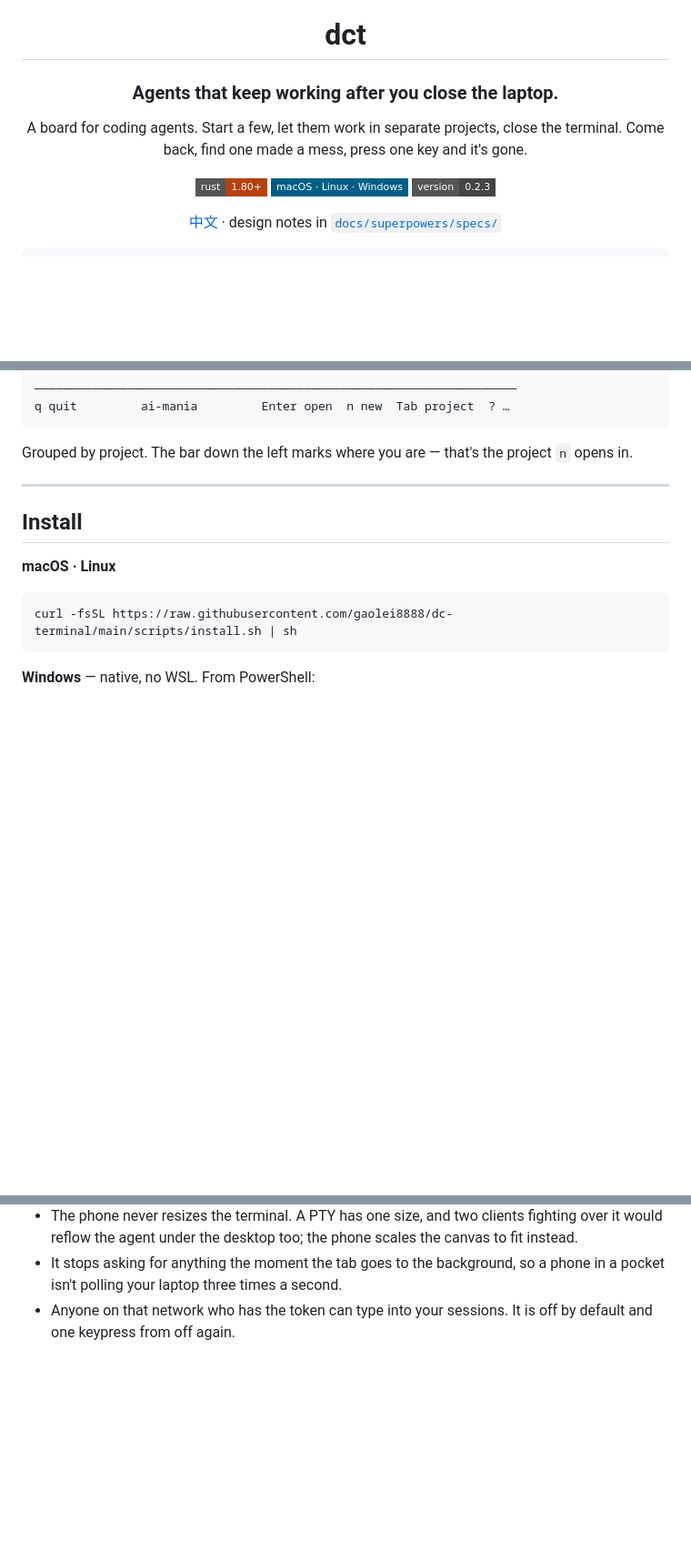
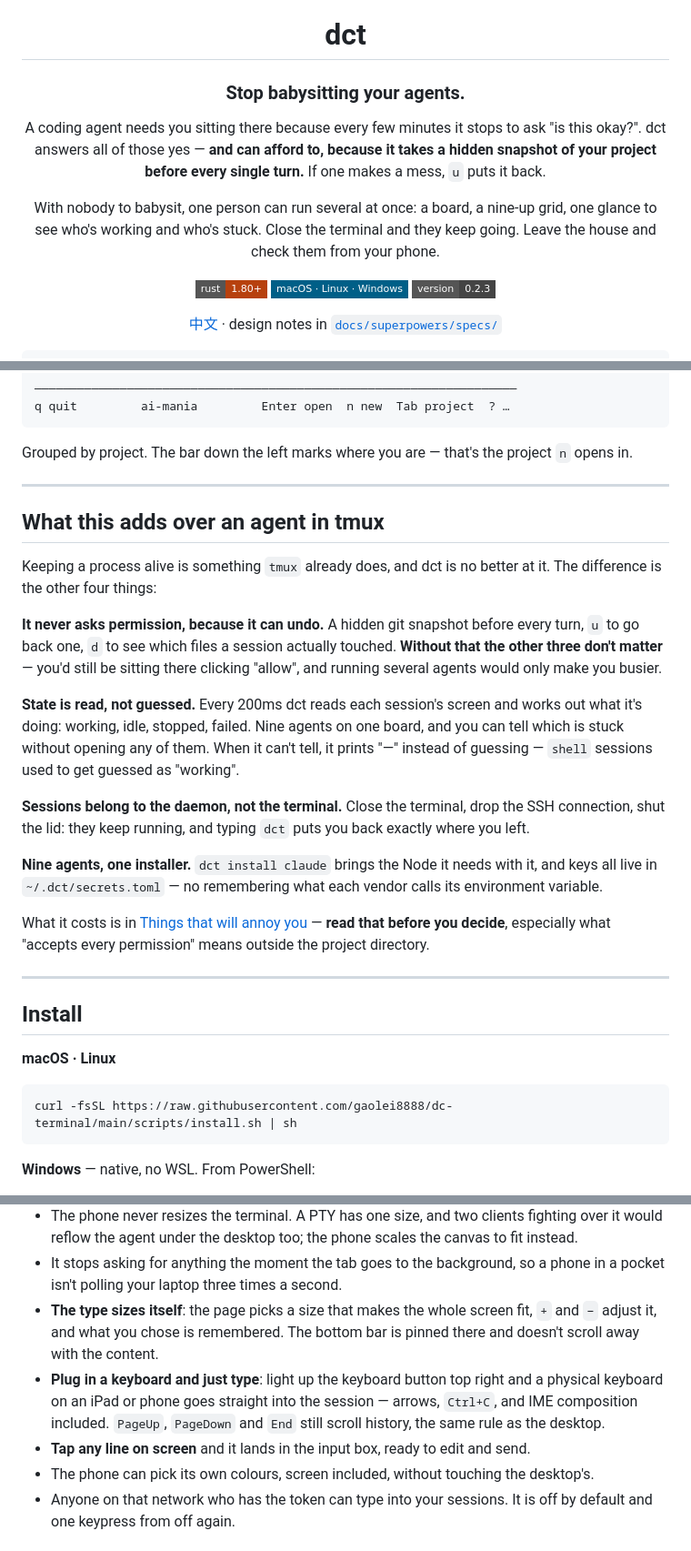
Before and after one commit to gaolei8888/dc-terminal, a Markdown page: README.md, 3 parts joined by grey strips. Shown at 91% size. Rendered like a GitHub page; badges without logos; blank space fills up the shorter version.

```diff
--- a/README.md
+++ b/README.md
@@ -2,10 +2,16 @@
 
 # dct
 
-### Agents that keep working after you close the laptop.
+### Stop babysitting your agents.
 
-A board for coding agents. Start a few, let them work in separate projects,
-close the terminal. Come back, find one made a mess, press one key and it's gone.
+A coding agent needs you sitting there because every few minutes it stops to ask
+"is this okay?". dct answers all of those yes — **and can afford to, because it
+takes a hidden snapshot of your project before every single turn.** If one makes
+a mess, `u` puts it back.
+
+With nobody to babysit, one person can run several at once: a board, a nine-up
+grid, one glance to see who's working and who's stuck. Close the terminal and
+they keep going. Leave the house and check them from your phone.
 
 ![Rust 1.80+](https://img.shields.io/badge/rust-1.80%2B-b7410e?style=flat-square)
 ![macOS · Linux · Windows](https://img.shields.io/badge/macOS%20·%20Linux%20·%20Windows-005f87?style=flat-square)
@@ -29,6 +35,36 @@ q quit         ai-mania         Enter open  n new  Tab project  ? …
 
 Grouped by project. The bar down the left marks where you are — that's the
 project `n` opens in.
+
+---
+
+## What this adds over an agent in tmux
+
+Keeping a process alive is something `tmux` already does, and dct is no better
+at it. The difference is the other four things:
+
+**It never asks permission, because it can undo.** A hidden git snapshot before
+every turn, `u` to go back one, `d` to see which files a session actually
+touched. **Without that the other three don't matter** — you'd still be sitting
+there clicking "allow", and running several agents would only make you busier.
+
+**State is read, not guessed.** Every 200ms dct reads each session's screen and
+works out what it's doing: working, idle, stopped, failed. Nine agents on one
+board, and you can tell which is stuck without opening any of them. When it
+can't tell, it prints "—" instead of guessing — `shell` sessions used to get
+guessed as "working".
+
+**Sessions belong to the daemon, not the terminal.** Close the terminal, drop
+the SSH connection, shut the lid: they keep running, and typing `dct` puts you
+back exactly where you left.
+
+**Nine agents, one installer.** `dct install claude` brings the Node it needs
+with it, and keys all live in `~/.dct/secrets.toml` — no remembering what each
+vendor calls its environment variable.
+
+What it costs is in [Things that will annoy
+you](#things-that-will-annoy-you) — **read that before you decide**, especially
+what "accepts every permission" means outside the project directory.
 
 ---
 
@@ -436,6 +472,17 @@ piece of work, designed but not built: see
   the canvas to fit instead.
 - It stops asking for anything the moment the tab goes to the background, so a
   phone in a pocket isn't polling your laptop three times a second.
+- **The type sizes itself**: the page picks a size that makes the whole screen
+  fit, `+` and `−` adjust it, and what you chose is remembered. The bottom bar is
+  pinned there and doesn't scroll away with the content.
+- **Plug in a keyboard and just type**: light up the keyboard button top right
+  and a physical keyboard on an iPad or phone goes straight into the session —
+  arrows, `Ctrl+C`, and IME composition included. `PageUp`, `PageDown` and `End`
+  still scroll history, the same rule as the desktop.
+- **Tap any line on screen** and it lands in the input box, ready to edit and
+  send.
+- The phone can pick its own colours, screen included, without touching the
+  desktop's.
 - Anyone on that network who has the token can type into your sessions. It is off
   by default and one keypress from off again.
 
```
Also changed, not shown: other parts of README.md (+5 -0 lines), README.zh-CN.md (+39 -2 lines).
